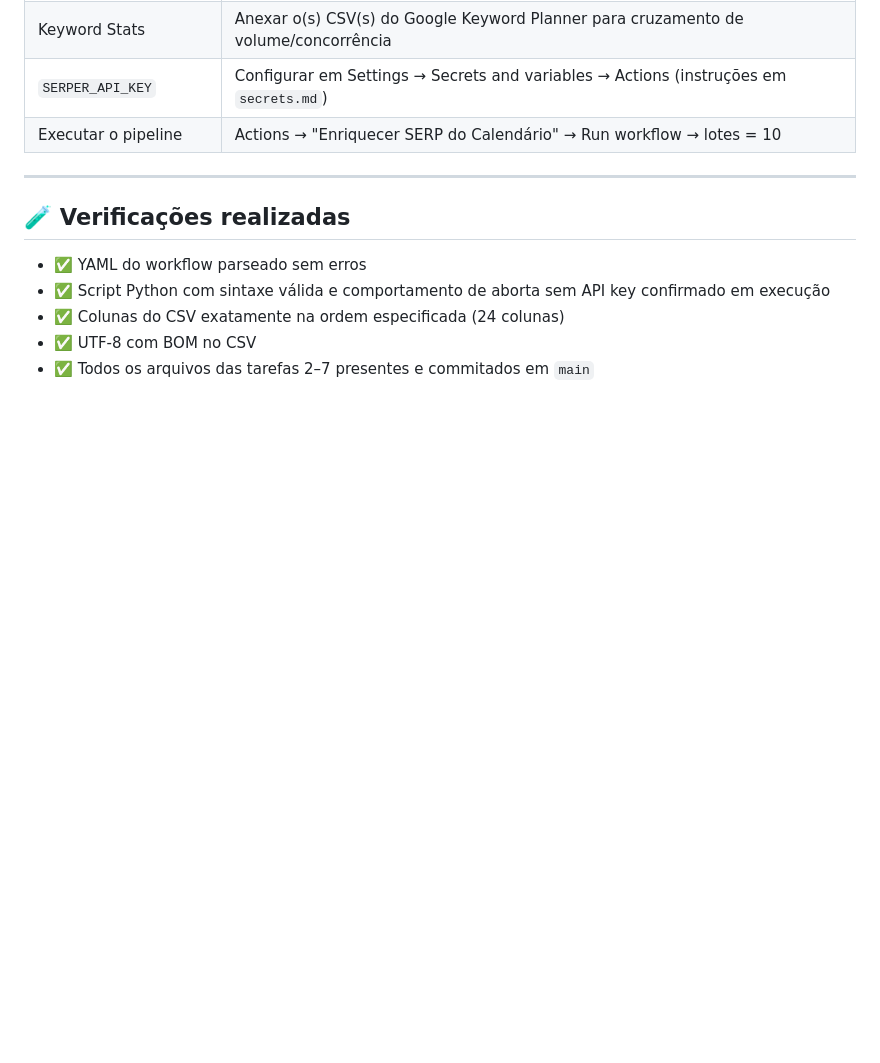
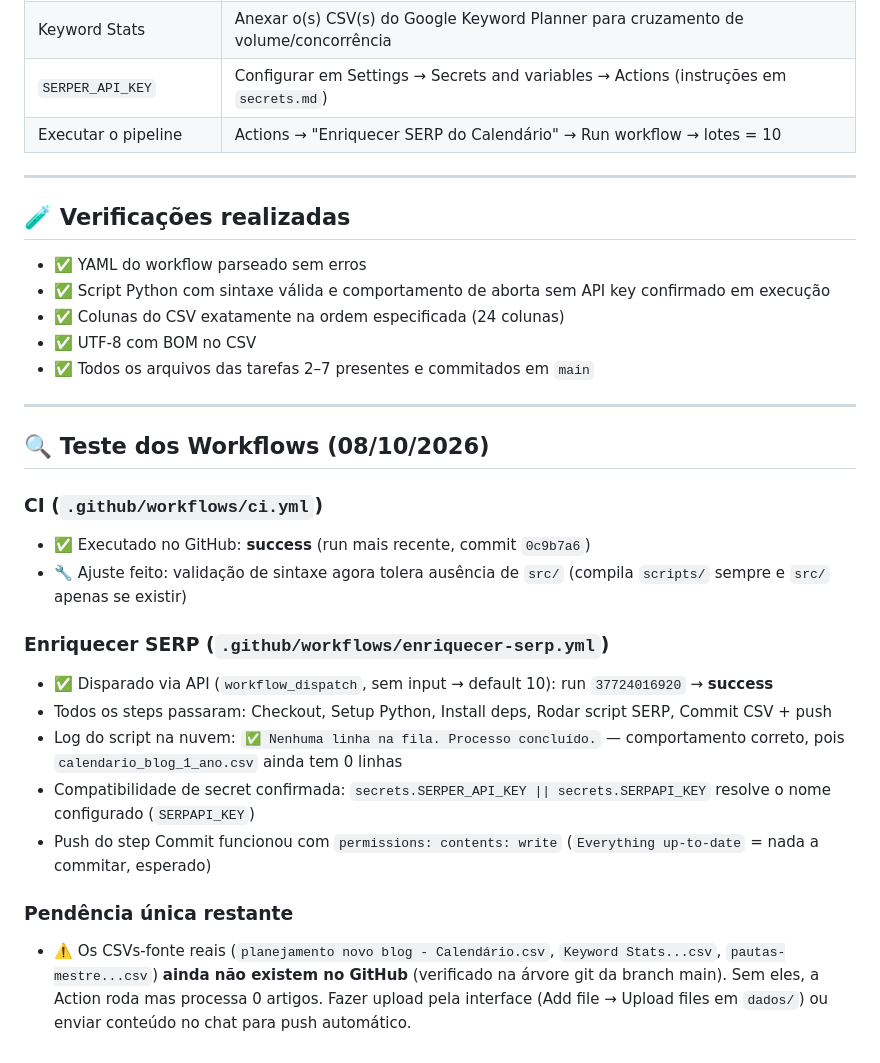
Before and after one commit to saasdavi/automacao_seo_ia, a Markdown page: SUMARIO.md, the part around the change. GitHub-like rendering; blank space fills up the shorter version.

Commit message:
📝 SUMARIO: resultado do teste end-to-end dos workflows

```diff
--- a/SUMARIO.md
+++ b/SUMARIO.md
@@ -66,3 +66,21 @@ prompts/                    (prompt_mestre_gemini_v4.txt, .gitkeep)
 - ✅ Colunas do CSV exatamente na ordem especificada (24 colunas)
 - ✅ UTF-8 com BOM no CSV
 - ✅ Todos os arquivos das tarefas 2–7 presentes e commitados em `main`
+
+---
+
+## 🔍 Teste dos Workflows (08/10/2026)
+
+### CI (`.github/workflows/ci.yml`)
+- ✅ Executado no GitHub: **success** (run mais recente, commit `0c9b7a6`)
+- 🔧 Ajuste feito: validação de sintaxe agora tolera ausência de `src/` (compila `scripts/` sempre e `src/` apenas se existir)
+
+### Enriquecer SERP (`.github/workflows/enriquecer-serp.yml`)
+- ✅ Disparado via API (`workflow_dispatch`, sem input → default 10): run `37724016920` → **success**
+- Todos os steps passaram: Checkout, Setup Python, Install deps, Rodar script SERP, Commit CSV + push
+- Log do script na nuvem: `✅ Nenhuma linha na fila. Processo concluído.` — comportamento correto, pois `calendario_blog_1_ano.csv` ainda tem 0 linhas
+- Compatibilidade de secret confirmada: `secrets.SERPER_API_KEY || secrets.SERPAPI_KEY` resolve o nome configurado (`SERPAPI_KEY`)
+- Push do step Commit funcionou com `permissions: contents: write` (`Everything up-to-date` = nada a commitar, esperado)
+
+### Pendência única restante
+- ⚠️ Os CSVs-fonte reais (`planejamento novo blog - Calendário.csv`, `Keyword Stats...csv`, `pautas-mestre...csv`) **ainda não existem no GitHub** (verificado na árvore git da branch main). Sem eles, a Action roda mas processa 0 artigos. Fazer upload pela interface (Add file → Upload files em `dados/`) ou enviar conteúdo no chat para push automático.
```
